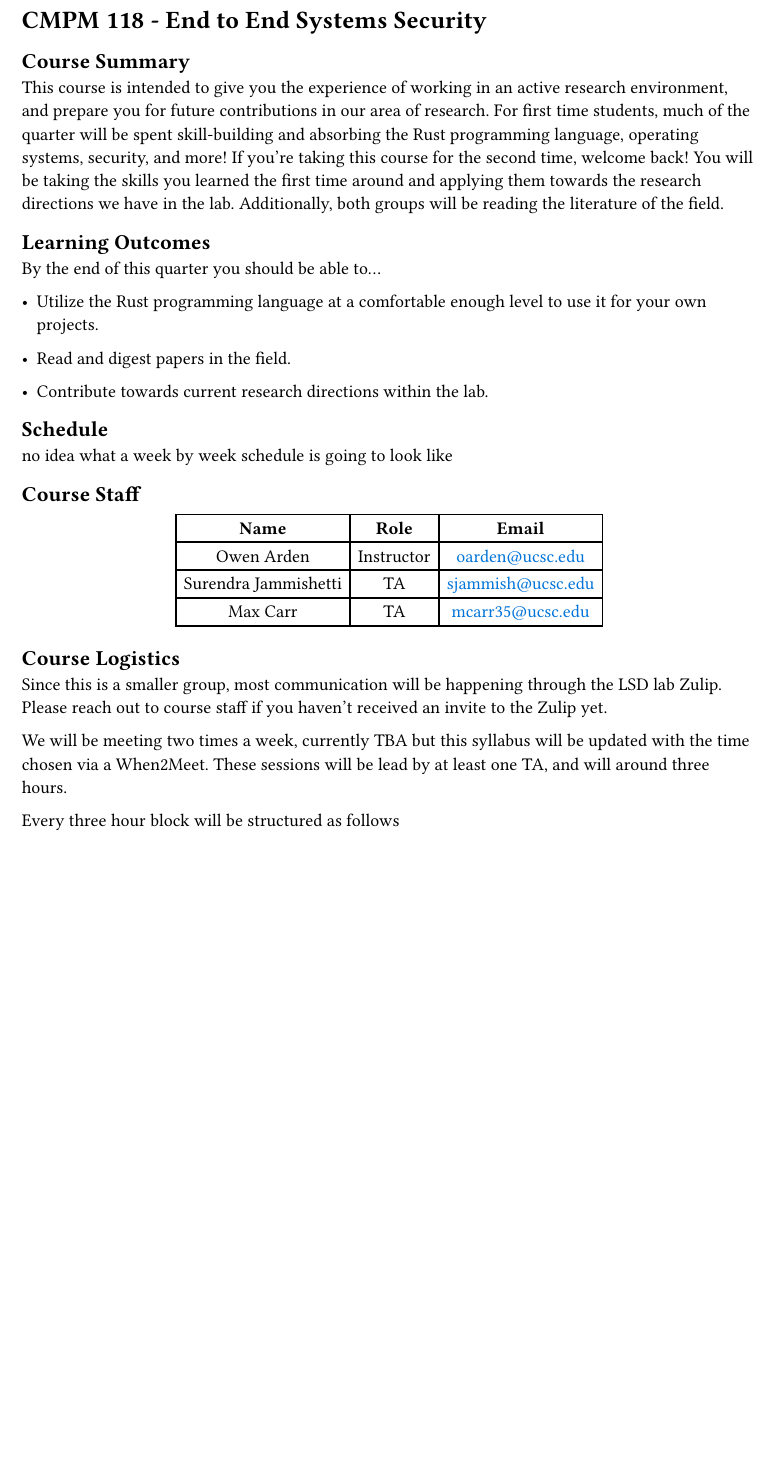
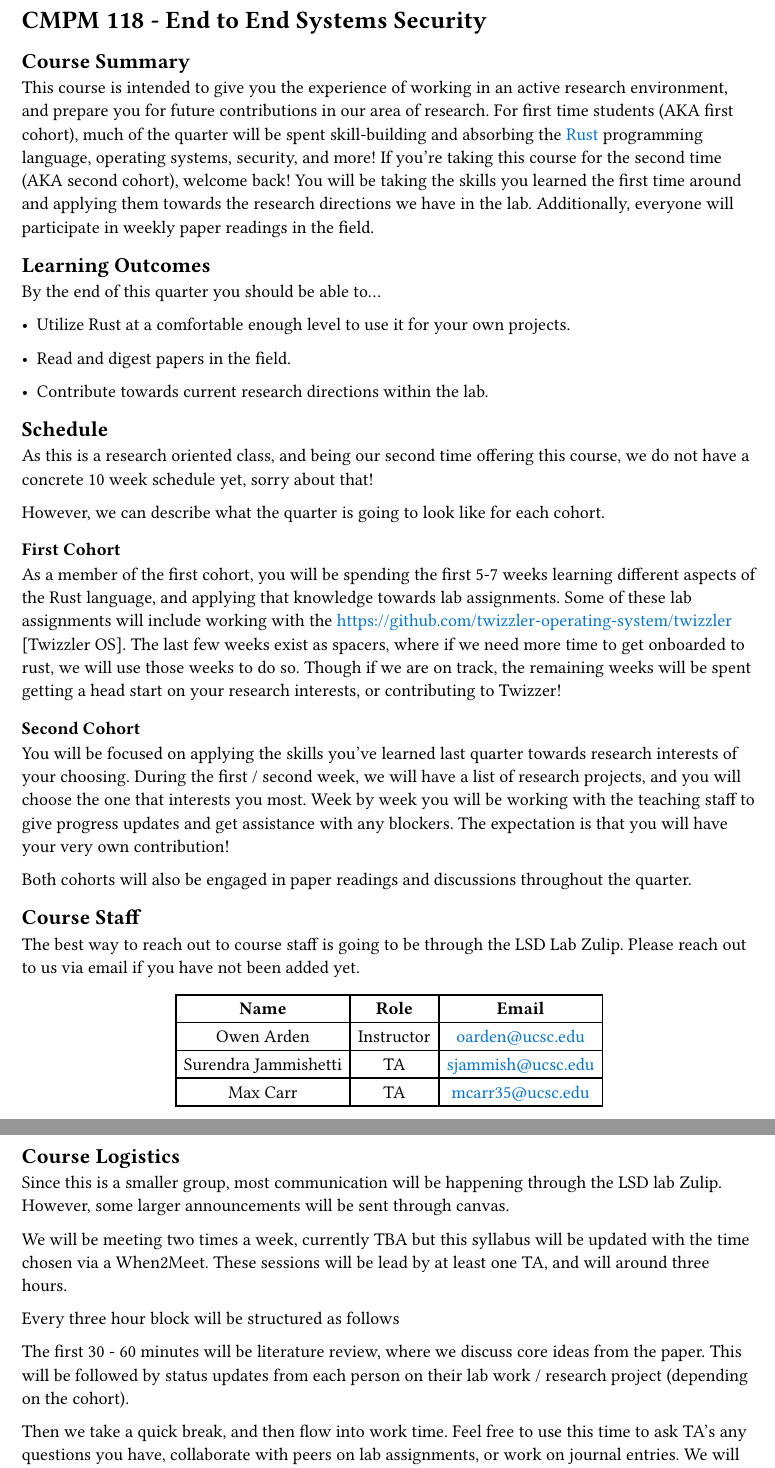
Before and after one commit to suri-codes/cmpm-118-spring-syllabus, a Typst document (main.typ): part of page 1 of 2 before the commit and two parts of pages 1 and 2 of 2 after it, the two joined at a grey line, cut so that both start at the same text, the shorter picture padded with empty space. Compiled offline with Typst 0.15.

Commit message:
feat: summary, schedule, logistics

```diff
--- a/main.typ
+++ b/main.typ
@@ -5,25 +5,21 @@
 
 == Course Summary
 
-This course is intended to give you the experience of
-working in an active research environment, and
-prepare you for future contributions in our area of
-research. For first time students, much of the quarter
-will be spent skill-building and absorbing
-the Rust programming language, operating systems, security, and
-more! If you're taking this course for the second time, welcome
-back! You will be taking the skills you learned the first time
-around and applying them towards the research directions
-we have in the lab. Additionally, both groups will be
-reading the literature of the field.
+This course is intended to give you the experience of working in an
+active research environment, and prepare you for future contributions
+in our area of research. For first time students (AKA first cohort), much of the quarter will be spent skill-building
+and absorbing the #link("https://rust-lang.org/")[Rust] programming
+language, operating systems, security, and more! If you're taking this
+course for the second time (AKA second cohort), welcome back! You will be taking the skills
+you learned the first time around and applying them towards the research
+directions we have in the lab. Additionally, everyone will participate in
+weekly paper readings in the field.
 
 == Learning Outcomes
 
-//TODO: ask owen / max how these look.
-
 By the end of this quarter you should be able to...
 
-- Utilize the Rust programming language at a comfortable enough level to
+- Utilize Rust at a comfortable enough level to
   use it for your own projects.
 
 - Read and digest papers in the field.
@@ -31,14 +27,42 @@ By the end of this quarter you should be able to...
 - Contribute towards current research directions within the lab.
 
 == Schedule
-// week by week schedule
-//
-// TODO: TBA
-//
-no idea what a week by week schedule is going to look like
+
+As this is a research oriented class, and being our second time offering
+this course, we do not have a concrete 10 week schedule yet, sorry about that!
+
+However, we can describe what the quarter is going to look like for each cohort.
+
+=== First Cohort
+
+As a member of the first cohort, you will be spending the first
+5-7 weeks learning different aspects of the Rust language,
+and applying that knowledge towards lab assignments. Some
+of these lab assignments will include working with the
+#link("https://github.com/twizzler-operating-system/twizzler")
+[Twizzler OS]. The last few weeks exist as spacers, where if we need more
+time to get onboarded to rust, we will use those weeks to do so. Though
+if we are on track, the remaining weeks will be spent getting a head
+start on your research interests, or contributing to Twizzer!
+
+=== Second Cohort
+You will be focused on applying the skills you've learned last quarter
+towards research interests of your choosing. During the first / second
+week, we will have a list of research projects, and you will choose
+the one that interests you most. Week by week you will be working with
+the teaching staff to give progress updates and get assistance with any
+blockers. The expectation is that you will have your very own contribution!
+
+
+Both cohorts will also be engaged in paper readings and discussions
+throughout the quarter.
 
 
 == Course Staff
+
+The best way to reach out to course staff is
+going to be through the LSD Lab Zulip. Please reach out to us via
+email if you have not been added yet.
 
 #let staff = (
   ("Owen Arden", "Instructor", "oarden@ucsc.edu"),
@@ -60,14 +84,11 @@ no idea what a week by week schedule is going to look like
   )
 ]
 
-
-
-
 == Course Logistics
 
 Since this is a smaller group, most communication will be happening
-through the LSD lab Zulip. Please reach out to course staff if you
-haven't received an invite to the Zulip yet.
+through the LSD lab Zulip. However, some larger announcements will be
+sent through canvas.
 
 We will be meeting two times a week, currently TBA but this
 syllabus will be updated with the time chosen via a When2Meet.
@@ -76,10 +97,19 @@ and will around three hours.
 
 Every three hour block will be structured as follows
 
-//TODO: Clarify the structure :sob:
+The first 30 - 60 minutes will be literature review, where we
+discuss core ideas from the paper. This will be followed by
+status updates from each person on their lab work / research project (depending
+on the cohort).
 
+Then we take a quick break, and then flow into work time. Feel free to
+use this time to ask TA's any questions you have, collaborate with peers
+on lab assignments, or work on journal entries. We will be trying to
+make the lab a nicer place to work, and will be taking everyone's input
+to make that happen, whether that be nicer peripherals, snacks, etc.
 
 == Grading
+
 
 #let components = ()
 
```
Also changed, not shown: .harper-dictionary.txt, syllabus.pdf.
